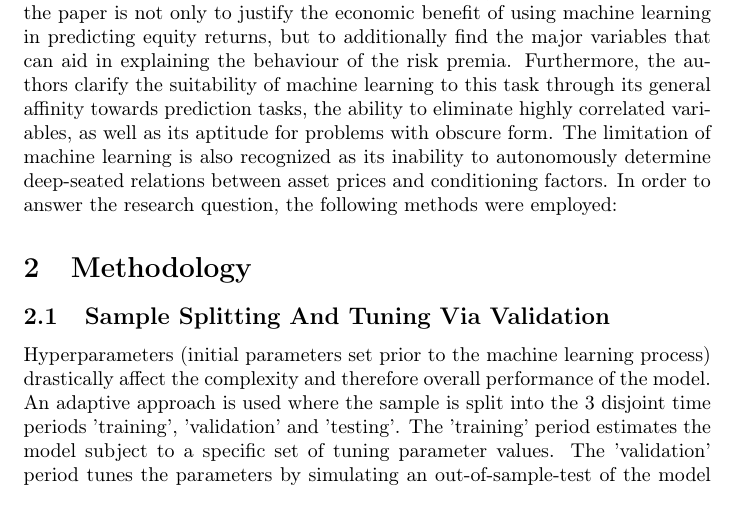
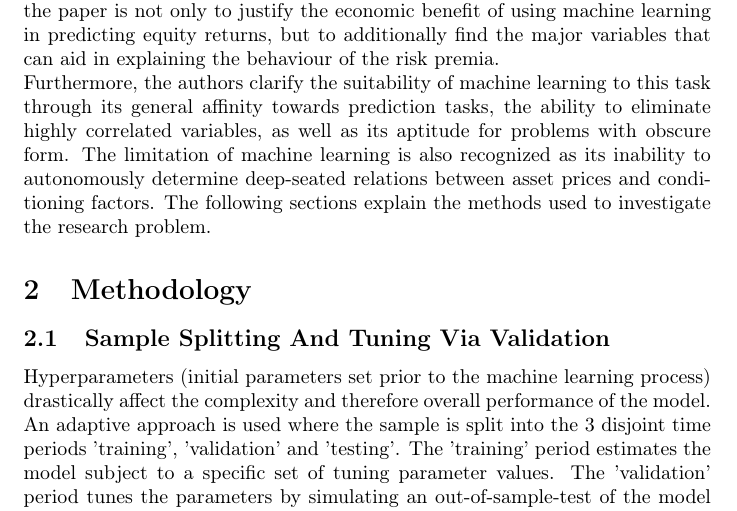
Before and after one commit to tobhuber/stockholders, a LaTeX document (stockholders.tex, which reads intro.tex): part of page 1 of 5, cut so that both start at the same text. Compiled offline with pdfLaTeX.

Commit message:
Changed ending transition line

```diff
--- a/intro.tex
+++ b/intro.tex
@@ -1,15 +1,5 @@
 \section{Introduction}
 
-	The authors of the article compare and evaluate various machine learning methods
-	in how successfully they are able to predict equity risk premia.
-	The aim of the paper is not only to justify the economic benefit of using machine
-	learning in predicting equity returns, but to additionally find the major variables
-	that can aid in explaining the behaviour of the risk premia.
-	Furthermore, the authors clarify the suitability of machine learning to this
-	task through its general affinity towards prediction tasks,
-	the ability to eliminate highly correlated variables,
-	as well as its aptitude for problems with obscure form.
-	The limitation of machine learning is also recognized as its inability
-	to autonomously determine deep-seated relations between asset prices
-	and conditioning factors. In order to answer the research question,
-	the following methods were employed:
+The authors of the article compare and evaluate various machine learning methods in how successfully they are able to predict equity risk premia. The aim of the paper is not only to justify the economic benefit of using machine learning in predicting equity returns, but to additionally find the major variables that can aid in explaining the behaviour of the risk premia.
+\newline\noindent
+Furthermore, the authors clarify the suitability of machine learning to this task through its general affinity towards prediction tasks, the ability to eliminate highly correlated variables, as well as its aptitude for problems with obscure form. The limitation of machine learning is also recognized as its inability to autonomously determine deep-seated relations between asset prices and conditioning factors. The following sections explain the methods used to investigate the research problem.
```
